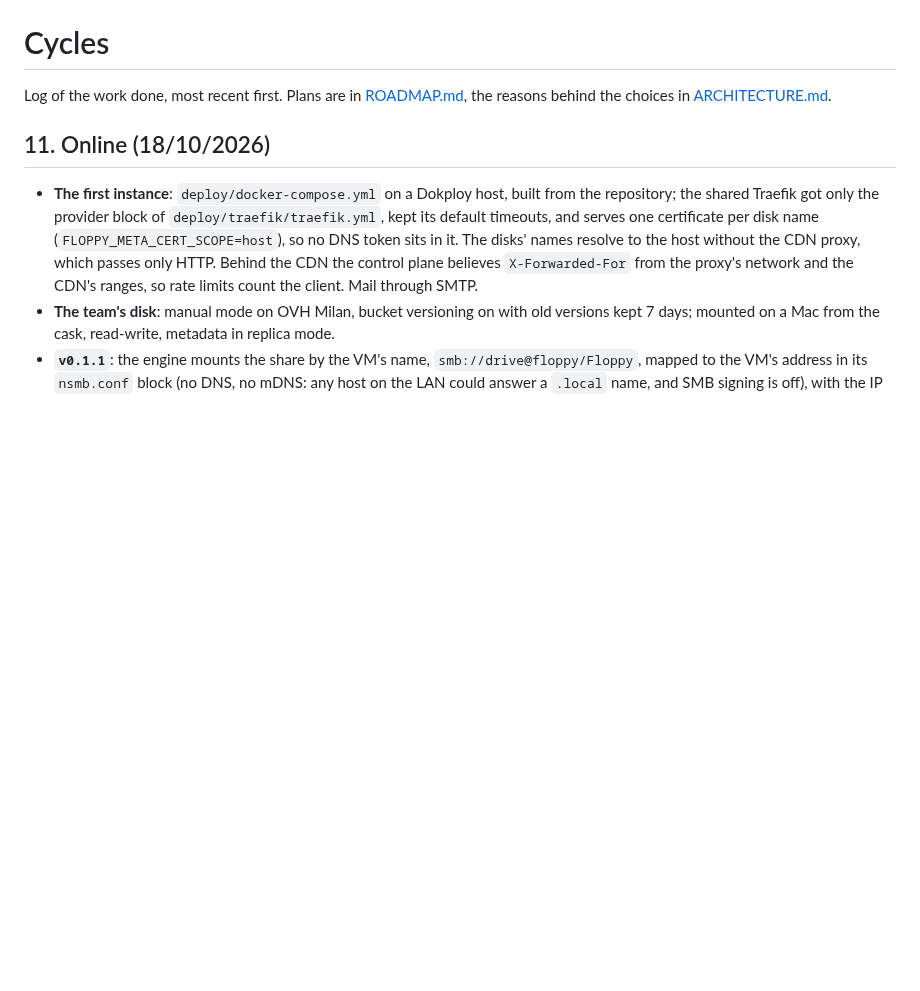
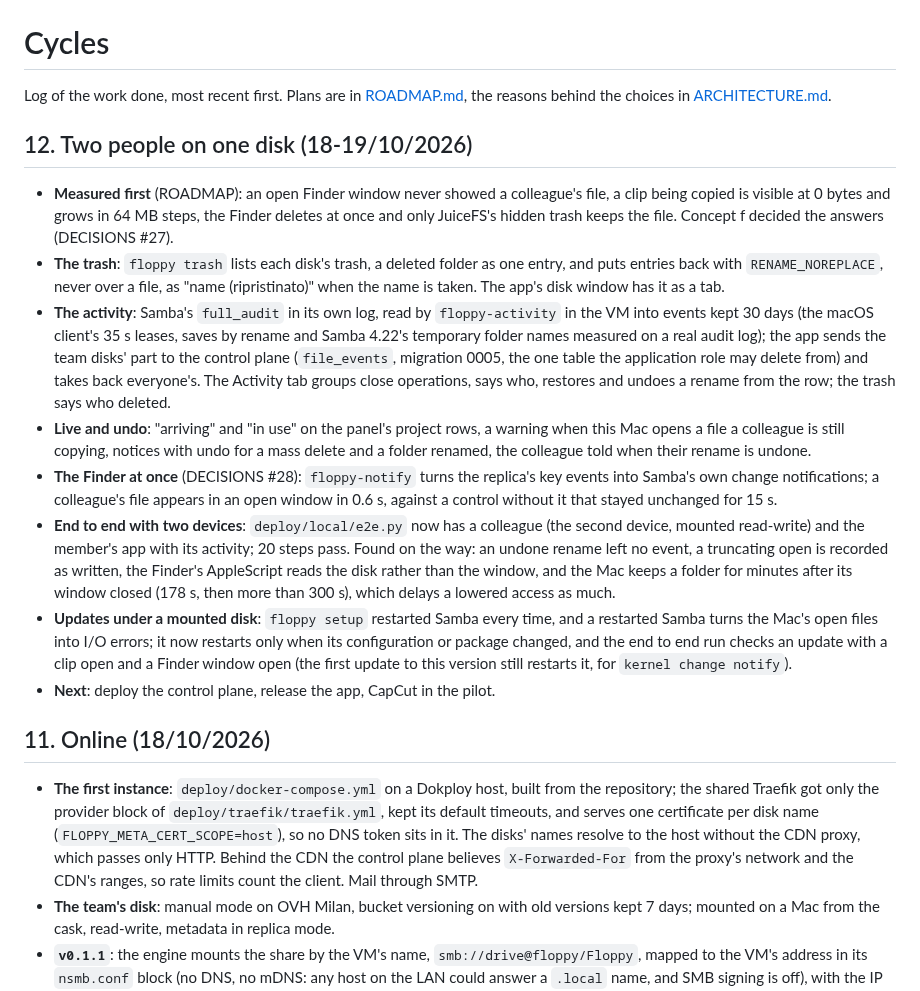
Before and after one commit to essedev/floppy, a Markdown page: docs/CYCLES.md, the part around the change. Rendered like a GitHub page; blank space fills up the shorter version.

Commit message:
docs: cycle 12, two people on one disk
Co-Authored-By: Claude Opus 5.5 <noreply@anthropic.com>

```diff
--- a/docs/CYCLES.md
+++ b/docs/CYCLES.md
@@ -1,6 +1,17 @@
 # Cycles
 
 Log of the work done, most recent first. Plans are in [ROADMAP.md](ROADMAP.md), the reasons behind the choices in [ARCHITECTURE.md](ARCHITECTURE.md).
+
+## 12. Two people on one disk (18-19/10/2026)
+
+- **Measured first** (ROADMAP): an open Finder window never showed a colleague's file, a clip being copied is visible at 0 bytes and grows in 64 MB steps, the Finder deletes at once and only JuiceFS's hidden trash keeps the file. Concept f decided the answers (DECISIONS #27).
+- **The trash**: `floppy trash` lists each disk's trash, a deleted folder as one entry, and puts entries back with `RENAME_NOREPLACE`, never over a file, as "name (ripristinato)" when the name is taken. The app's disk window has it as a tab.
+- **The activity**: Samba's `full_audit` in its own log, read by `floppy-activity` in the VM into events kept 30 days (the macOS client's 35 s leases, saves by rename and Samba 4.22's temporary folder names measured on a real audit log); the app sends the team disks' part to the control plane (`file_events`, migration 0005, the one table the application role may delete from) and takes back everyone's. The Activity tab groups close operations, says who, restores and undoes a rename from the row; the trash says who deleted.
+- **Live and undo**: "arriving" and "in use" on the panel's project rows, a warning when this Mac opens a file a colleague is still copying, notices with undo for a mass delete and a folder renamed, the colleague told when their rename is undone.
+- **The Finder at once** (DECISIONS #28): `floppy-notify` turns the replica's key events into Samba's own change notifications; a colleague's file appears in an open window in 0.6 s, against a control without it that stayed unchanged for 15 s.
+- **End to end with two devices**: `deploy/local/e2e.py` now has a colleague (the second device, mounted read-write) and the member's app with its activity; 20 steps pass. Found on the way: an undone rename left no event, a truncating open is recorded as written, the Finder's AppleScript reads the disk rather than the window, and the Mac keeps a folder for minutes after its window closed (178 s, then more than 300 s), which delays a lowered access as much.
+- **Updates under a mounted disk**: `floppy setup` restarted Samba every time, and a restarted Samba turns the Mac's open files into I/O errors; it now restarts only when its configuration or package changed, and the end to end run checks an update with a clip open and a Finder window open (the first update to this version still restarts it, for `kernel change notify`).
+- **Next**: deploy the control plane, release the app, CapCut in the pilot.
 
 ## 11. Online (18/10/2026)
 
```
Also changed, not shown: docs/ROADMAP.md (+2 -2 lines).
